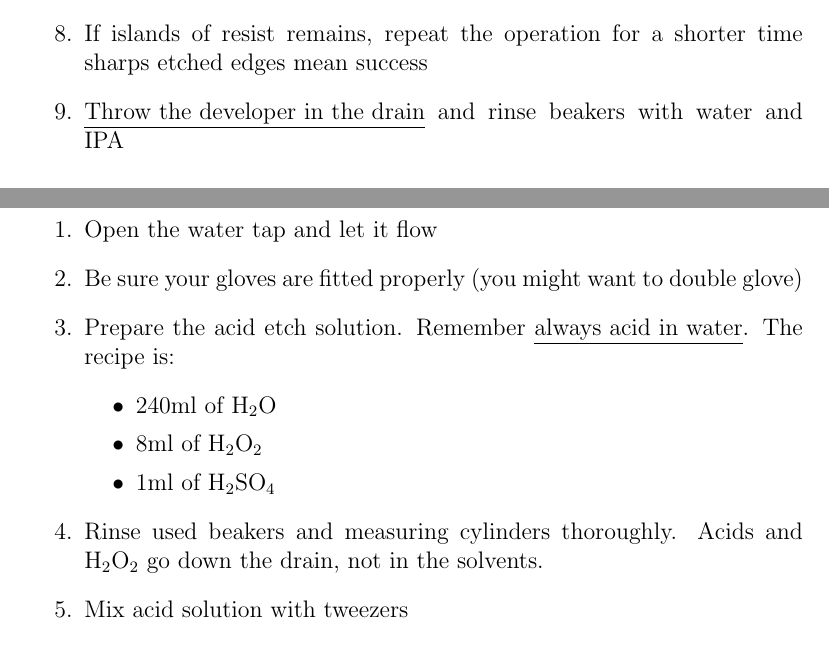
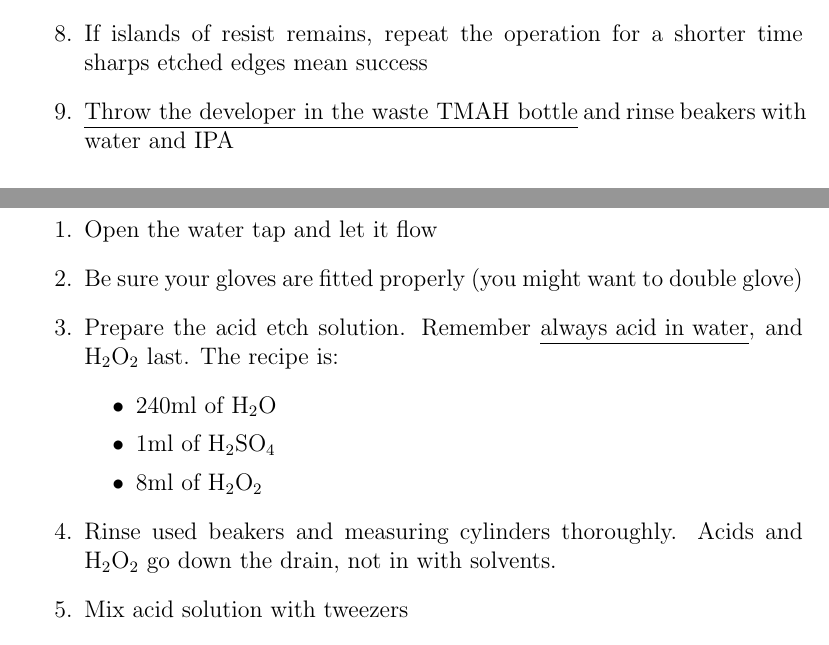
Before and after one commit to spauka/recipe, a LaTeX thesis (recipe.tex, which reads develop.tex, etch.tex): two parts of pages 19 and 23 of 55, joined at a grey line, cut so that both start at the same text. Compiled offline with pdfLaTeX.

Commit message:
Updated to correct mistakes in recipe

```diff
--- a/develop.tex
+++ b/develop.tex
@@ -22,7 +22,7 @@ Remove the resist weakened by photolithography
 \item Check under microscope
 \item If islands of resist remains, repeat the operation for a shorter time
 sharps etched edges mean success
-\item \underline{Throw the developer in the drain} and rinse beakers with water and IPA
+\item \underline{Throw the developer in the waste TMAH bottle} and rinse beakers with water and IPA
 \end{enumerate}
 
 \subsubsection{Misc}
--- a/etch.tex
+++ b/etch.tex
@@ -17,13 +17,13 @@ and \SI{130}{\nano\meter} for Manfra.
 \begin{enumerate}
 \item Open the water tap and let it flow
 \item Be sure your gloves are fitted properly (you might want to double glove)
-\item Prepare the acid etch solution. Remember \underline{always acid in water}. The recipe is:
+\item Prepare the acid etch solution. Remember \underline{always acid in water}, and \ce{H2O2} last. The recipe is:
   \begin{itemize}
   \item 240ml of \ce{H2O}
+  \item 1ml of \ce{H2SO4}
   \item 8ml of \ce{H2O2}
-  \item 1ml of \ce{H2SO4}
   \end{itemize}
-\item Rinse used beakers and measuring cylinders thoroughly. Acids and \ce{H2O2} go down the drain, not in the solvents.
+\item Rinse used beakers and measuring cylinders thoroughly. Acids and \ce{H2O2} go down the drain, not in with solvents.
 \item Mix acid solution with tweezers
 \item Put some of the solution in the 'mesa etch beaker'
 \item Put the chip in the solution for 50 sec (the etch rate should be around 2nm/sec)
```
